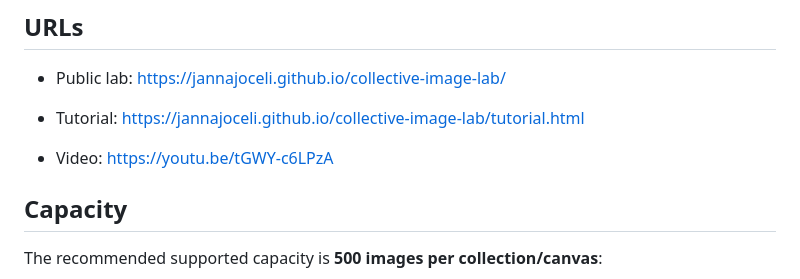
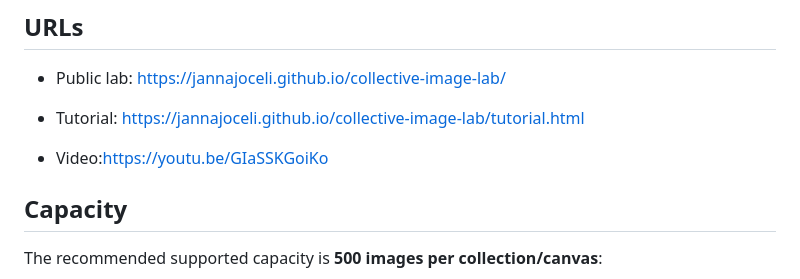
Before and after one commit to jannajoceli/collective-image-lab, a Markdown page: README.md, the part around the change. Drawn GitHub-style.

Commit message:
Fix video link formatting in README.md

```diff
--- a/README.md
+++ b/README.md
@@ -13,7 +13,7 @@ Background image: Paweł Czerwiński, Unsplash.
 
 - Tutorial: https://jannajoceli.github.io/collective-image-lab/tutorial.html
 
-- Video:[ https://youtu.be/tGWY-c6LPzA](https://youtu.be/GIaSSKGoiKo)
+- Video:[https://youtu.be/GIaSSKGoiKo](https://youtu.be/GIaSSKGoiKo)
 
 ## Capacity
 
```
